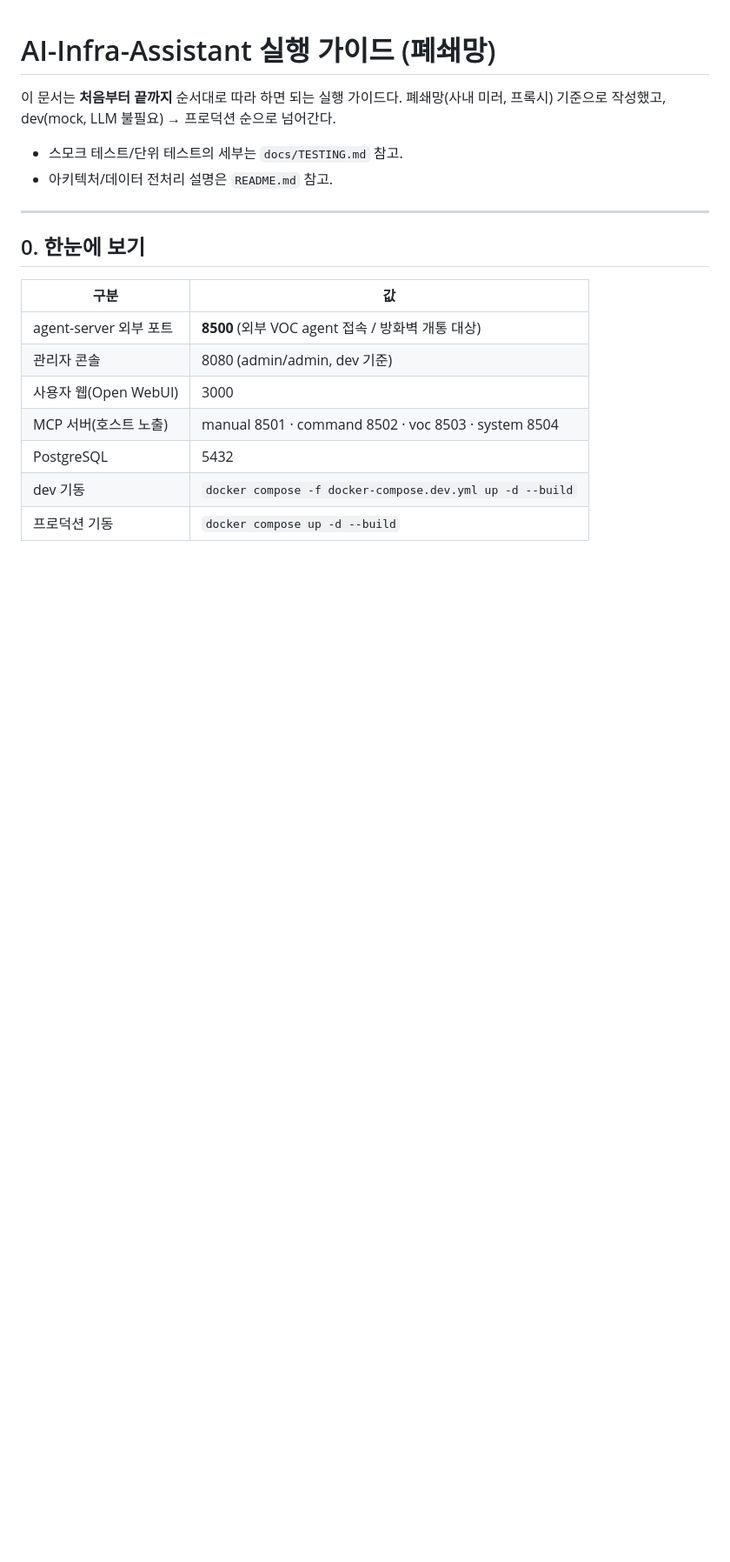
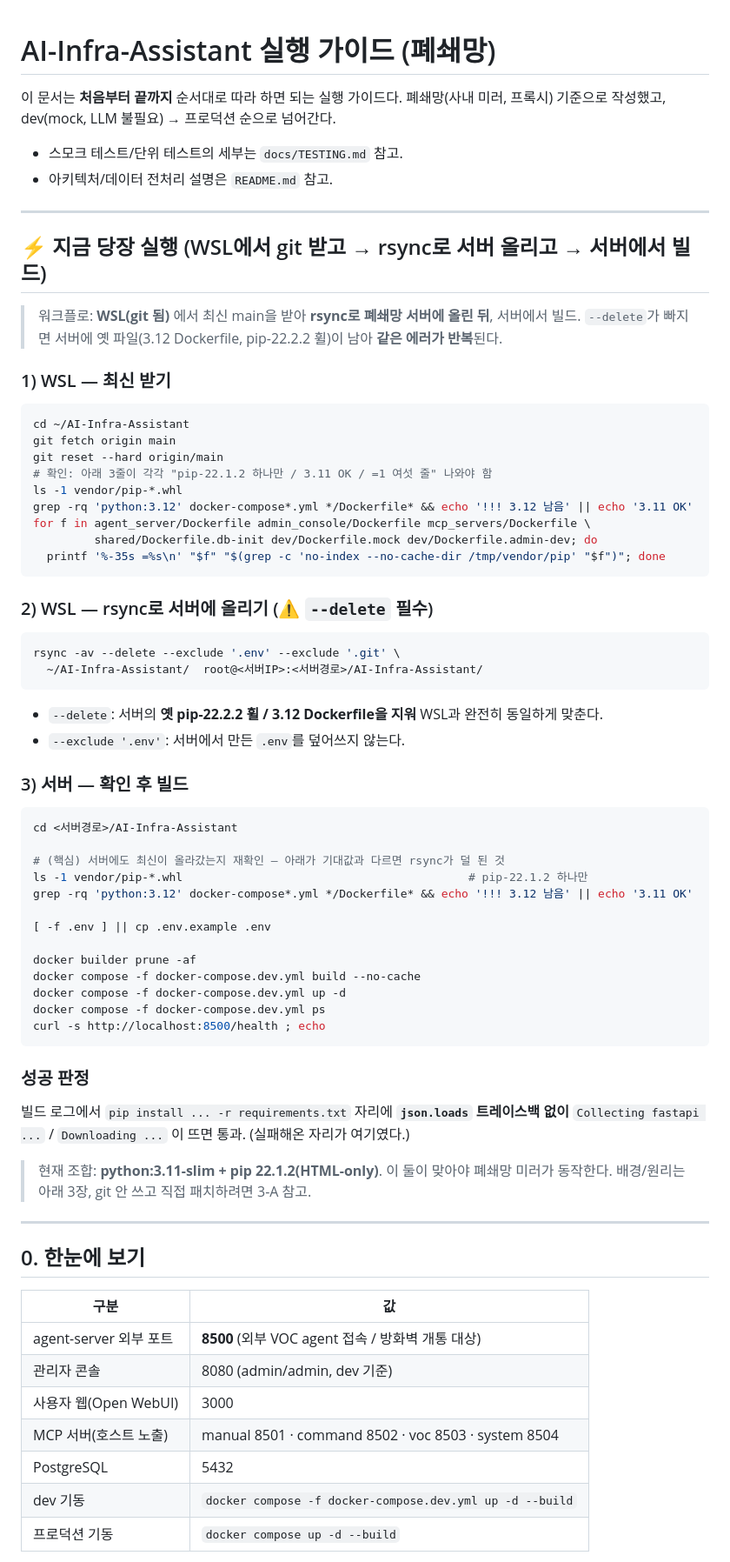
Before and after one commit to ssyrc/AI-Infra-Assistant, a Markdown page: docs/CLAUDE-GUIDE.md, the part around the change. Shown at 87% size. Rendered like a GitHub page; blank space fills up the shorter version.

Commit message:
docs(CLAUDE-GUIDE): 맨 앞에 '지금 당장 실행'(WSL git -> rsync --delete -> 서버 빌드) 추가 (#17)
사용자 실제 워크플로(WSL에서 git, rsync로 폐쇄망 서버 전송)에 맞춘 즉시 실행 절차.
--delete 누락 시 서버에 옛 파일(3.12 Dockerfile/pip-22.2.2 휠)이 남아 같은 에러가
반복되는 문제를 방지. 각 단계 확인 명령과 성공 판정 포함.


Claude-Session: https://claude.ai/code/session_01WorjTb9ZANAWxpeFLiPn4d

Co-authored-by: Claude Opus 4.8 <noreply@anthropic.com>

````diff
--- a/docs/CLAUDE-GUIDE.md
+++ b/docs/CLAUDE-GUIDE.md
@@ -5,6 +5,58 @@
 
 - 스모크 테스트/단위 테스트의 세부는 `docs/TESTING.md` 참고.
 - 아키텍처/데이터 전처리 설명은 `README.md` 참고.
+
+---
+
+## ⚡ 지금 당장 실행 (WSL에서 git 받고 → rsync로 서버 올리고 → 서버에서 빌드)
+
+> 워크플로: **WSL(git 됨)** 에서 최신 main을 받아 **rsync로 폐쇄망 서버에 올린 뒤**, 서버에서 빌드.
+> `--delete`가 빠지면 서버에 옛 파일(3.12 Dockerfile, pip-22.2.2 휠)이 남아 **같은 에러가 반복**된다.
+
+### 1) WSL — 최신 받기
+```bash
+cd ~/AI-Infra-Assistant
+git fetch origin main
+git reset --hard origin/main
+# 확인: 아래 3줄이 각각 "pip-22.1.2 하나만 / 3.11 OK / =1 여섯 줄" 나와야 함
+ls -1 vendor/pip-*.whl
+grep -rq 'python:3.12' docker-compose*.yml */Dockerfile* && echo '!!! 3.12 남음' || echo '3.11 OK'
+for f in agent_server/Dockerfile admin_console/Dockerfile mcp_servers/Dockerfile \
+         shared/Dockerfile.db-init dev/Dockerfile.mock dev/Dockerfile.admin-dev; do
+  printf '%-35s =%s\n' "$f" "$(grep -c 'no-index --no-cache-dir /tmp/vendor/pip' "$f")"; done
+```
+
+### 2) WSL — rsync로 서버에 올리기 (⚠️ `--delete` 필수)
+```bash
+rsync -av --delete --exclude '.env' --exclude '.git' \
+  ~/AI-Infra-Assistant/  root@<서버IP>:<서버경로>/AI-Infra-Assistant/
+```
+- `--delete`: 서버의 **옛 pip-22.2.2 휠 / 3.12 Dockerfile을 지워** WSL과 완전히 동일하게 맞춘다.
+- `--exclude '.env'`: 서버에서 만든 `.env`를 덮어쓰지 않는다.
+
+### 3) 서버 — 확인 후 빌드
+```bash
+cd <서버경로>/AI-Infra-Assistant
+
+# (핵심) 서버에도 최신이 올라갔는지 재확인 — 아래가 기대값과 다르면 rsync가 덜 된 것
+ls -1 vendor/pip-*.whl                                          # pip-22.1.2 하나만
+grep -rq 'python:3.12' docker-compose*.yml */Dockerfile* && echo '!!! 3.12 남음' || echo '3.11 OK'
+
+[ -f .env ] || cp .env.example .env
+
+docker builder prune -af
+docker compose -f docker-compose.dev.yml build --no-cache
+docker compose -f docker-compose.dev.yml up -d
+docker compose -f docker-compose.dev.yml ps
+curl -s http://localhost:8500/health ; echo
+```
+
+### 성공 판정
+빌드 로그에서 `pip install ... -r requirements.txt` 자리에 **`json.loads` 트레이스백 없이**
+`Collecting fastapi ...` / `Downloading ...` 이 뜨면 통과. (실패해온 자리가 여기였다.)
+
+> 현재 조합: **python:3.11-slim + pip 22.1.2(HTML-only)**. 이 둘이 맞아야 폐쇄망 미러가 동작한다.
+> 배경/원리는 아래 3장, git 안 쓰고 직접 패치하려면 3-A 참고.
 
 ---
 
````
